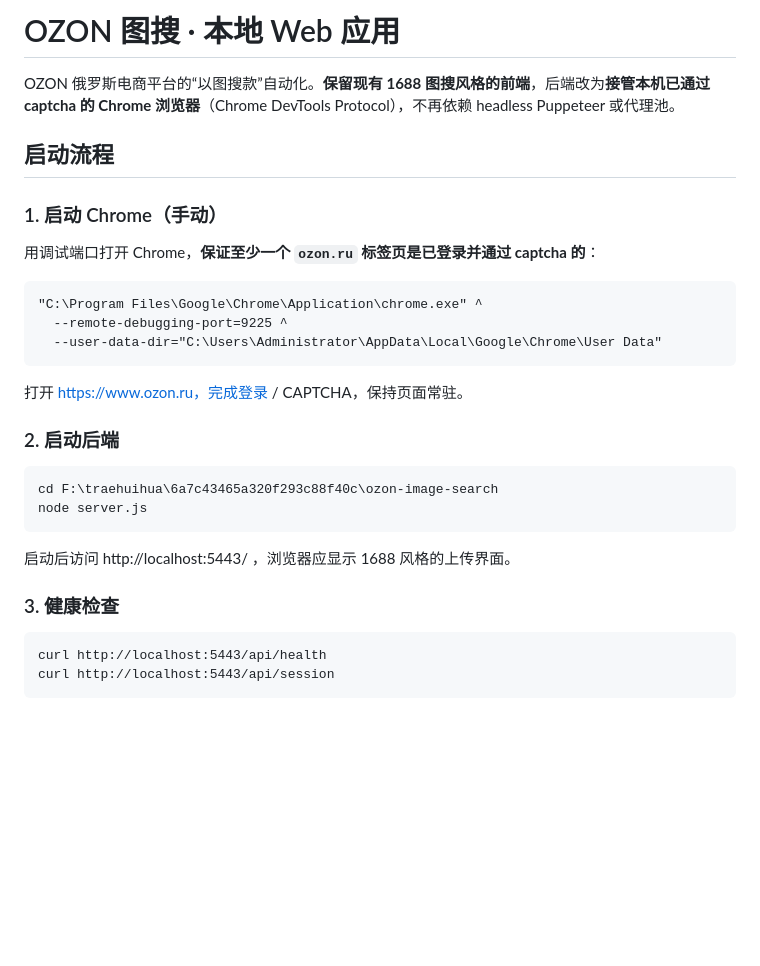
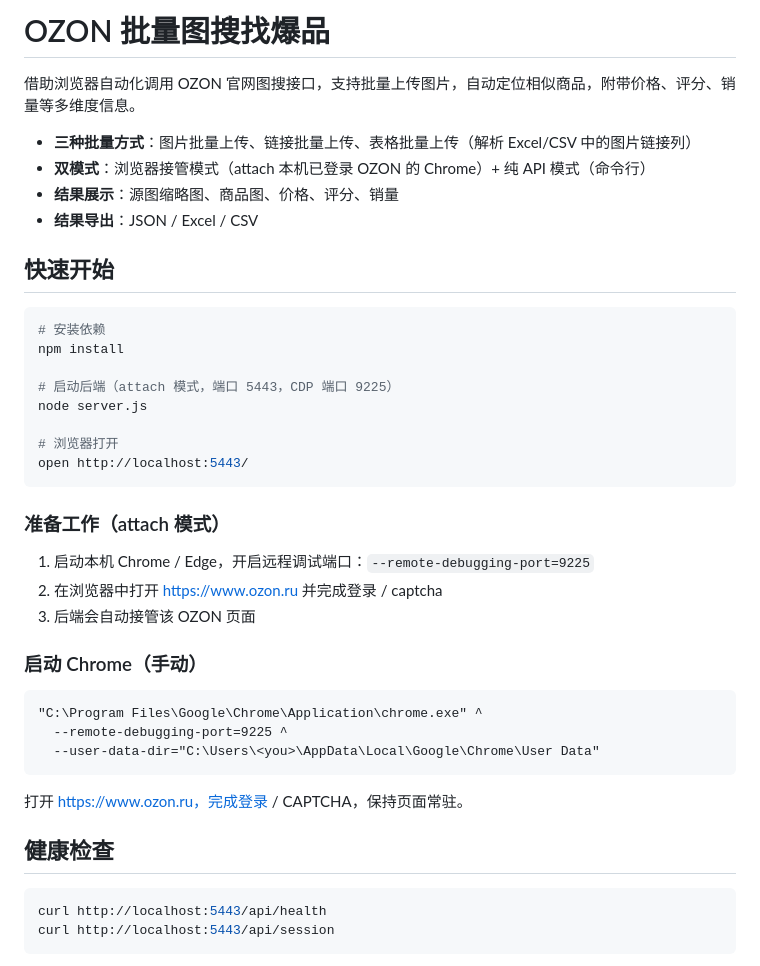
Before and after one commit to kingf668877-creator/ozon-image-search, a Markdown page: README.md, the part around one of its changes. Drawn GitHub-style; blank space fills up the shorter version.

````diff
--- a/README.md
+++ b/README.md
@@ -1,33 +1,44 @@
-# OZON 图搜 · 本地 Web 应用
+# OZON 批量图搜找爆品
 
-OZON 俄罗斯电商平台的“以图搜款”自动化。**保留现有 1688 图搜风格的前端**，后端改为**接管本机已通过 captcha 的 Chrome 浏览器**（Chrome DevTools Protocol），不再依赖 headless Puppeteer 或代理池。
+借助浏览器自动化调用 OZON 官网图搜接口，支持批量上传图片，自动定位相似商品，附带价格、评分、销量等多维度信息。
 
-## 启动流程
+- **三种批量方式**：图片批量上传、链接批量上传、表格批量上传（解析 Excel/CSV 中的图片链接列）
+- **双模式**：浏览器接管模式（attach 本机已登录 OZON 的 Chrome）+ 纯 API 模式（命令行）
+- **结果展示**：源图缩略图、商品图、价格、评分、销量
+- **结果导出**：JSON / Excel / CSV
 
-### 1. 启动 Chrome（手动）
+## 快速开始
 
-用调试端口打开 Chrome，**保证至少一个 `ozon.ru` 标签页是已登录并通过 captcha 的**：
+```bash
+# 安装依赖
+npm install
+
+# 启动后端（attach 模式，端口 5443，CDP 端口 9225）
+node server.js
+
+# 浏览器打开
+open http://localhost:5443/
+```
+
+### 准备工作（attach 模式）
+
+1. 启动本机 Chrome / Edge，开启远程调试端口：`--remote-debugging-port=9225`
+2. 在浏览器中打开 https://www.ozon.ru 并完成登录 / captcha
+3. 后端会自动接管该 OZON 页面
+
+### 启动 Chrome（手动）
 
 ```
 "C:\Program Files\Google\Chrome\Application\chrome.exe" ^
   --remote-debugging-port=9225 ^
-  --user-data-dir="C:\Users\Administrator\AppData\Local\Google\Chrome\User Data"
+  --user-data-dir="C:\Users\<you>\AppData\Local\Google\Chrome\User Data"
 ```
 
 打开 https://www.ozon.ru，完成登录 / CAPTCHA，保持页面常驻。
 
-### 2. 启动后端
+## 健康检查
 
-```
-cd F:\traehuihua\6a7c43465a320f293c88f40c\ozon-image-search
-node server.js
-```
-
-启动后访问 http://localhost:5443/ ，浏览器应显示 1688 风格的上传界面。
-
-### 3. 健康检查
-
-```
+```bash
 curl http://localhost:5443/api/health
 curl http://localhost:5443/api/session
 ```
````
Also changed, not shown: other parts of README.md (+16 -8 lines).
